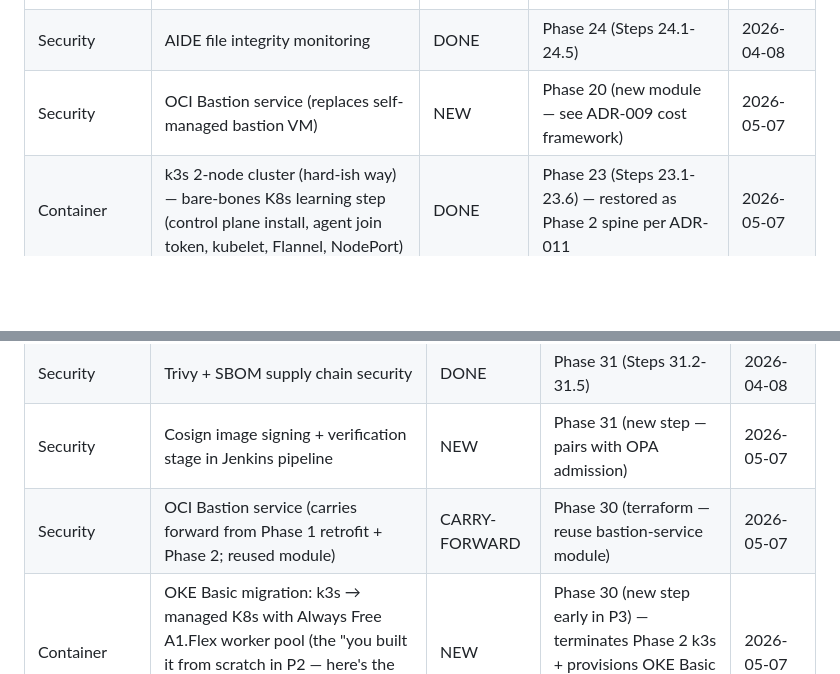
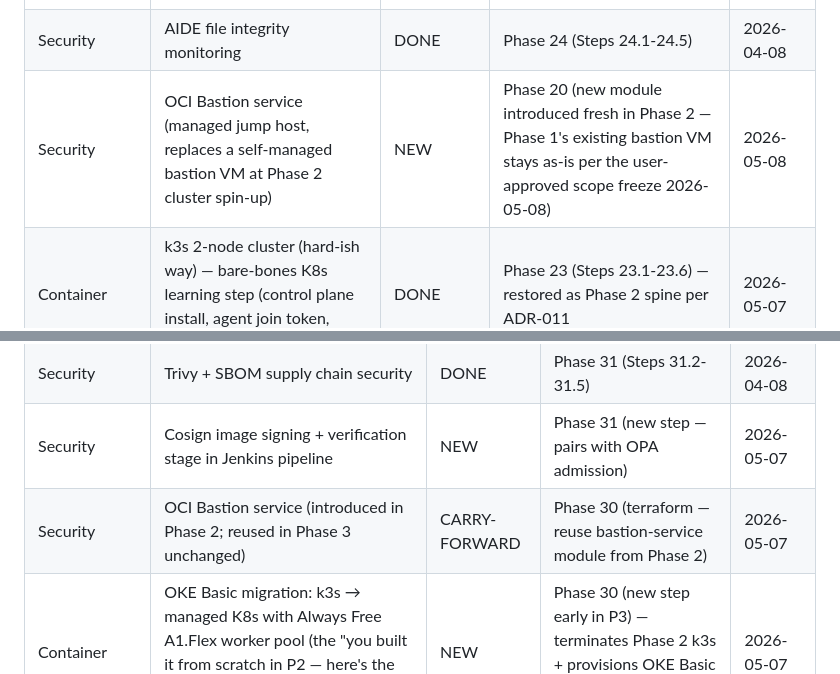
Before and after one commit to BTECHK/oci-federal-lab, a Markdown page: PILLAR-MATRIX.md, 2 parts joined by grey strips. Rendered like a GitHub page; blank space fills up the shorter version.

Commit message:
Phase 1 scope freeze: revert Phase 1 retrofit references in PILLAR-MATRIX
Per the user's 2026-05-08 scope freeze, Phase 1 stays exactly as it was at
session start. The OCI Bastion service swap and the Resource Manager Stack
appendix that an earlier draft of the restructure plan slated for Phase 1 are
abandoned -- the existing self-managed bastion VM, Ansible inventory, and SSH
key configuration on disk continue working unchanged. The retrofit files
created earlier (terraform/bastion-service/, docs/appendix-resource-manager.md)
were deleted before commit; this change cleans up the two PILLAR-MATRIX rows
that still referenced those retrofits as ongoing work.

- Phase 2 Bastion-service row: reframed to "introduced fresh in Phase 2" so it
  no longer implies a Phase 1 prior step.
- Phase 3 Bastion-service row: reframed to "introduced in Phase 2; reused in
  Phase 3 unchanged" -- removes the Phase 1 retrofit dependency.

ADR-009's superseded body still mentions Phase 1 retrofits as historical
context; that's intentional per the ADR convention that superseded bodies are
frozen for traceability. ADR-011 (the active K8s pedagogy ADR) and ADR-010
(CloudBees skip) are unaffected. Plan file at
C:\Users\k_a_s\.claude\plans\i-think-for-phase-abundant-pixel.md updated
in tandem (not in this repo).

Co-Authored-By: Claude Opus 4.7 (1M context) <noreply@anthropic.com>

```diff
--- a/PILLAR-MATRIX.md
+++ b/PILLAR-MATRIX.md
@@ -39,7 +39,7 @@ Last verified: 2026-05-07 (Phase 2 / Phase 3 rows updated for cost-conscious res
 | API | OCI API Gateway + rate limiting | DONE | Phase 21B (Steps 21B.1-21B.6) | 2026-04-08 |
 | AI | OCI Generative AI Agents (managed RAG) — incident triage over runbook corpus | RESCOPED | Phase 26 (Steps 26.1-26.5) — needs rewrite per ADR-009/restructure | 2026-05-07 |
 | Security | AIDE file integrity monitoring | DONE | Phase 24 (Steps 24.1-24.5) | 2026-04-08 |
-| Security | OCI Bastion service (replaces self-managed bastion VM) | NEW | Phase 20 (new module — see ADR-009 cost framework) | 2026-05-07 |
+| Security | OCI Bastion service (managed jump host, replaces a self-managed bastion VM at Phase 2 cluster spin-up) | NEW | Phase 20 (new module introduced fresh in Phase 2 — Phase 1's existing bastion VM stays as-is per the user-approved scope freeze 2026-05-08) | 2026-05-08 |
 | Container | k3s 2-node cluster (hard-ish way) — bare-bones K8s learning step (control plane install, agent join token, kubelet, Flannel, NodePort) | DONE | Phase 23 (Steps 23.1-23.6) — restored as Phase 2 spine per ADR-011 | 2026-05-07 |
 | Load Balancing | OCI Load Balancer — 3-tier architecture | DONE | Phase 23B (Steps 23B.1-23B.4) | 2026-04-08 |
 | IaC/Terraform | Multi-node infra + DB (Days 1-2) | DONE | Phase 20 | 2026-04-08 |
@@ -65,7 +65,7 @@ Last verified: 2026-05-07 (Phase 2 / Phase 3 rows updated for cost-conscious res
 | AI | scikit-learn IsolationForest anomaly detection | DONE | Phase 33 (Step 33.5) | 2026-04-08 |
 | Security | Trivy + SBOM supply chain security | DONE | Phase 31 (Steps 31.2-31.5) | 2026-04-08 |
 | Security | Cosign image signing + verification stage in Jenkins pipeline | NEW | Phase 31 (new step — pairs with OPA admission) | 2026-05-07 |
-| Security | OCI Bastion service (carries forward from Phase 1 retrofit + Phase 2; reused module) | CARRY-FORWARD | Phase 30 (terraform — reuse bastion-service module) | 2026-05-07 |
+| Security | OCI Bastion service (introduced in Phase 2; reused in Phase 3 unchanged) | CARRY-FORWARD | Phase 30 (terraform — reuse bastion-service module from Phase 2) | 2026-05-07 |
 | Container | OKE Basic migration: k3s → managed K8s with Always Free A1.Flex worker pool (the "you built it from scratch in P2 — here's the managed equivalent" lesson per ADR-011) | NEW | Phase 30 (new step early in P3) — terminates Phase 2 k3s + provisions OKE Basic + redeploys FedCompliance | 2026-05-07 |
 | Container | One-time paid `VM.Standard.E5.Flex` worker for ~6 hr load-test demo (~$5, tagged `lifetime=ephemeral`) | NEW | Phase 30 appendix | 2026-05-07 |
 | Container | Helm + ArgoCD GitOps targeting OKE Basic (re-targeted from k3s per ADR-011) | RESCOPED | Phase 32 (full day) — re-target from k3s to OKE | 2026-05-07 |
```
